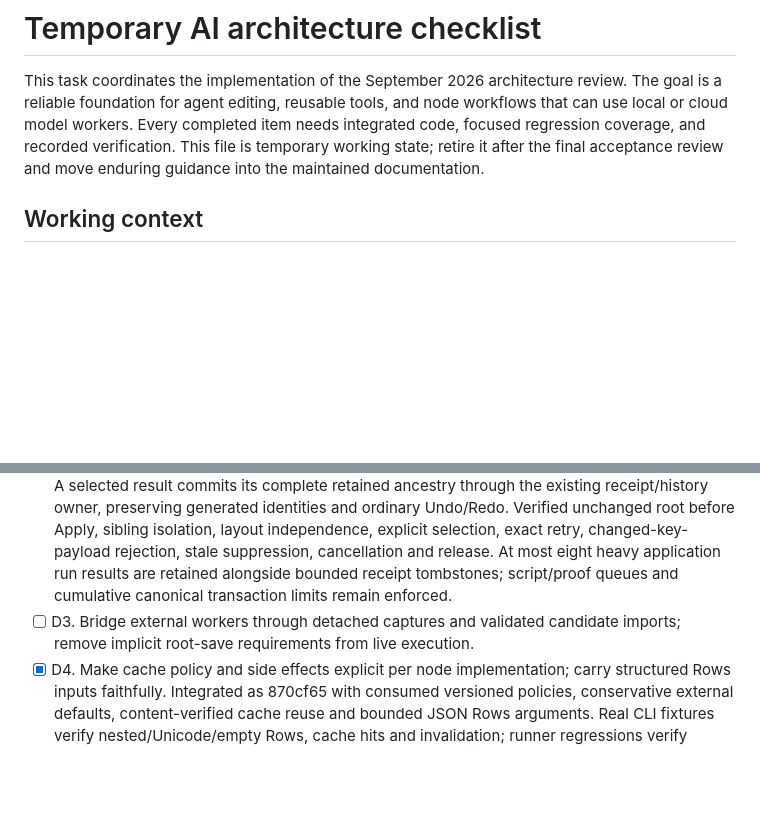
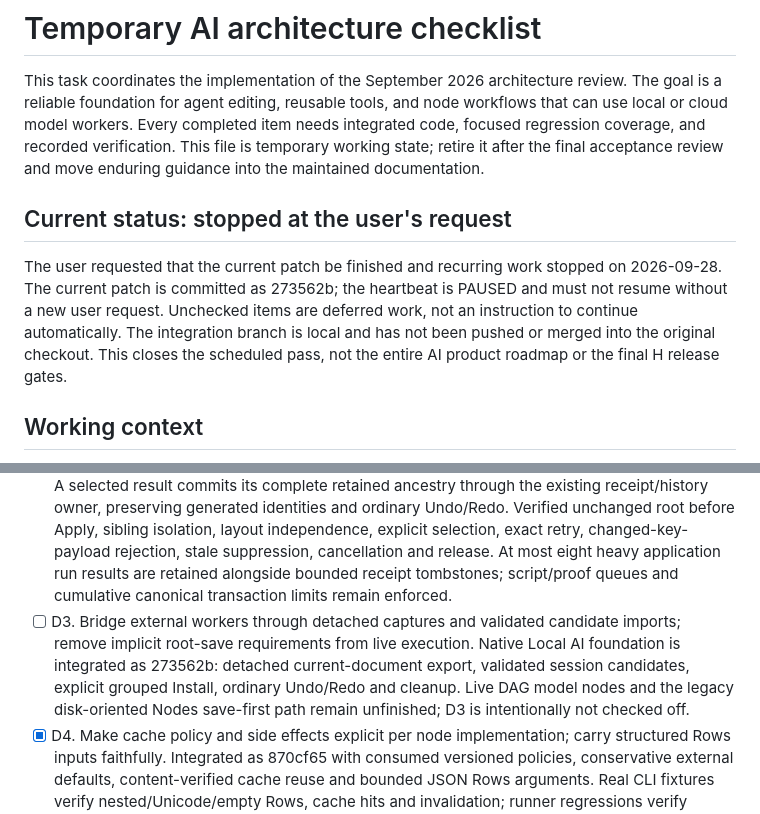
Before and after one commit to eliheuer/runebender-xilem, a Markdown page: AI-ARCHITECTURE-CHECKLIST.md, 2 parts joined by grey strips. Drawn GitHub-style; blank space fills up the shorter version.

```diff
--- a/AI-ARCHITECTURE-CHECKLIST.md
+++ b/AI-ARCHITECTURE-CHECKLIST.md
@@ -4,6 +4,14 @@ This task coordinates the implementation of the September 2026 architecture revi
 The goal is a reliable foundation for agent editing, reusable tools, and node workflows that can use local or cloud model workers.
 Every completed item needs integrated code, focused regression coverage, and recorded verification.
 This file is temporary working state; retire it after the final acceptance review and move enduring guidance into the maintained documentation.
+
+## Current status: stopped at the user's request
+
+The user requested that the current patch be finished and recurring work stopped on 2026-09-28.
+The current patch is committed as 273562b; the heartbeat is PAUSED and must not resume without a new user request.
+Unchecked items are deferred work, not an instruction to continue automatically.
+The integration branch is local and has not been pushed or merged into the original checkout.
+This closes the scheduled pass, not the entire AI product roadmap or the final H release gates.
 
 ## Working context
 
@@ -128,6 +136,8 @@ Trusted local Python is not an OS sandbox; do not imply otherwise.
   Verified unchanged root before Apply, sibling isolation, layout independence, explicit selection, exact retry, changed-key-payload rejection, stale suppression, cancellation and release.
   At most eight heavy application run results are retained alongside bounded receipt tombstones; script/proof queues and cumulative canonical transaction limits remain enforced.
 - [ ] D3. Bridge external workers through detached captures and validated candidate imports; remove implicit root-save requirements from live execution.
+  Native Local AI foundation is integrated as 273562b: detached current-document export, validated session candidates, explicit grouped Install, ordinary Undo/Redo and cleanup.
+  Live DAG model nodes and the legacy disk-oriented Nodes save-first path remain unfinished; D3 is intentionally not checked off.
 - [x] D4. Make cache policy and side effects explicit per node implementation; carry structured Rows inputs faithfully.
   Integrated as 870cf65 with consumed versioned policies, conservative external defaults, content-verified cache reuse and bounded JSON Rows arguments.
   Real CLI fixtures verify nested/Unicode/empty Rows, cache hits and invalidation; runner regressions verify model/adapter artifacts and pre-spawn failures.
```
Also changed, not shown: other parts of AI-ARCHITECTURE-CHECKLIST.md (+40 -1 lines).
